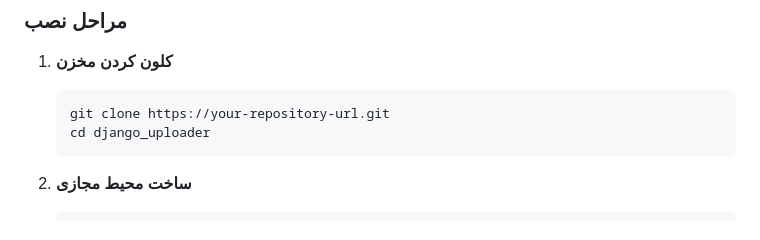
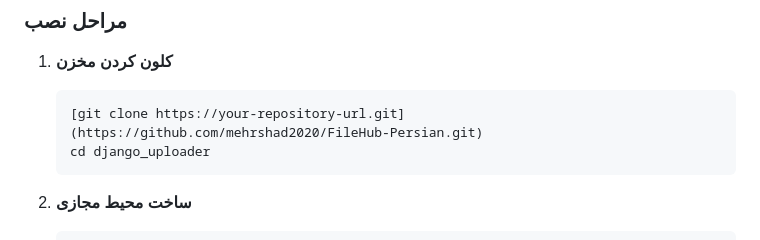
Before and after one commit to mehrshad2020/FileHub-Persian, a Markdown page: README.md, the part around the change. Drawn GitHub-style.

````diff
--- a/README.md
+++ b/README.md
@@ -28,7 +28,7 @@
 
 1. **کلون کردن مخزن**
    ```
-   git clone https://your-repository-url.git
+   [git clone https://your-repository-url.git](https://github.com/mehrshad2020/FileHub-Persian.git)
    cd django_uploader
    ```
 
````
